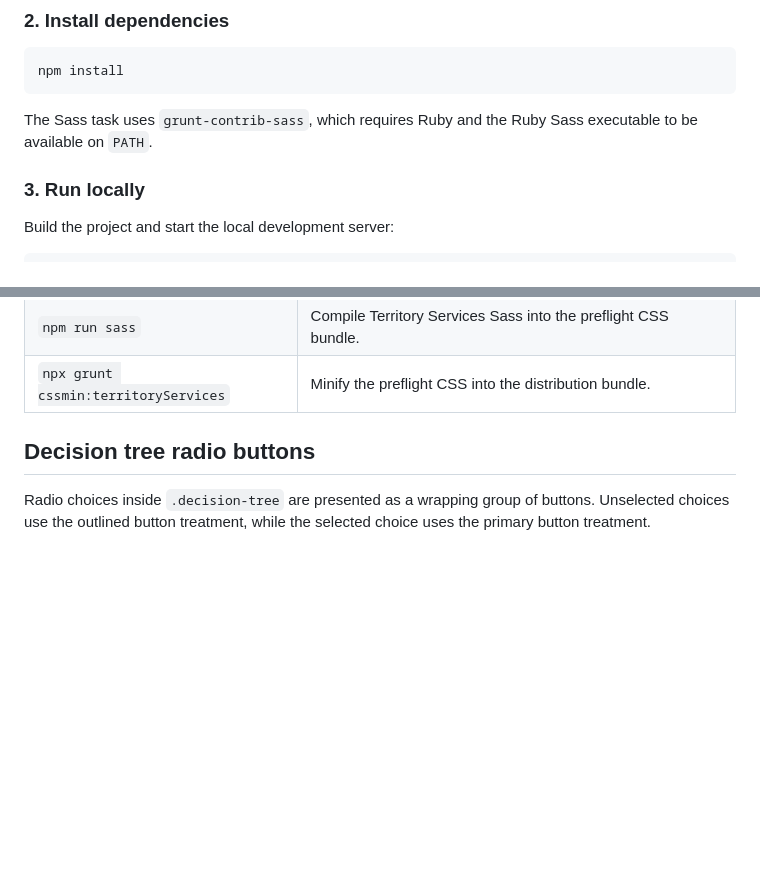
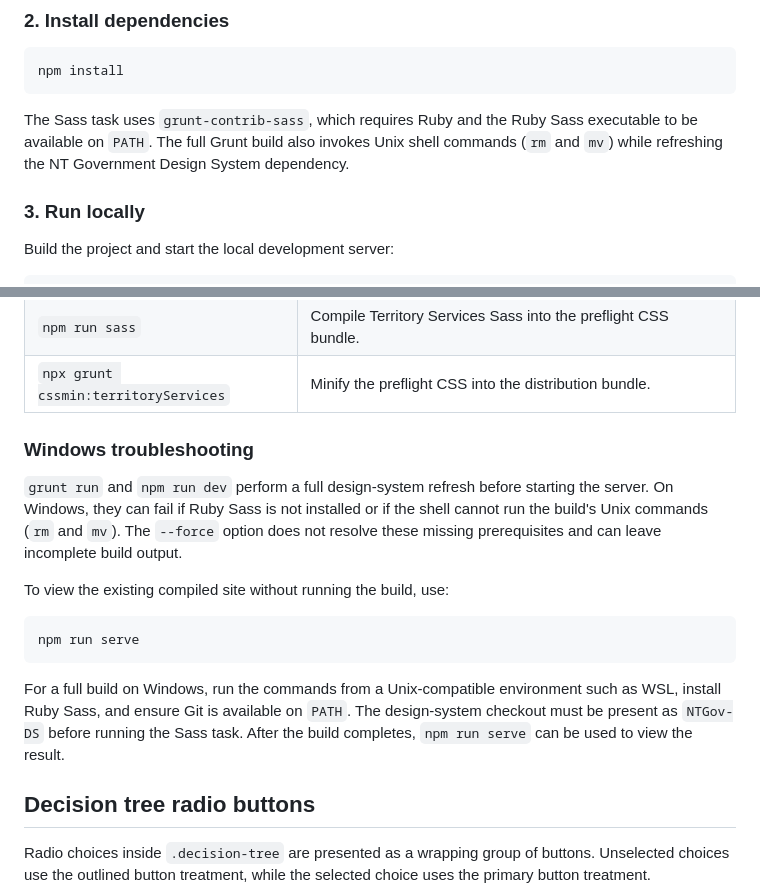
Before and after one commit to ntgovernment/territory-services, a Markdown page: README.md, 2 parts joined by grey strips. GitHub-like rendering; blank space fills up the shorter version.

Commit message:
Document Windows build troubleshooting

````diff
--- a/README.md
+++ b/README.md
@@ -21,7 +21,7 @@ Clone the Git repository to your local machine.
 npm install
 ```
 
-The Sass task uses `grunt-contrib-sass`, which requires Ruby and the Ruby Sass executable to be available on `PATH`.
+The Sass task uses `grunt-contrib-sass`, which requires Ruby and the Ruby Sass executable to be available on `PATH`. The full Grunt build also invokes Unix shell commands (`rm` and `mv`) while refreshing the NT Government Design System dependency.
 
 ### 3. Run locally
 
@@ -46,6 +46,18 @@ Other useful commands:
 | `npm run build` | Refresh the NT Government Design System dependency and build CSS and JavaScript. |
 | `npm run sass` | Compile Territory Services Sass into the preflight CSS bundle. |
 | `npx grunt cssmin:territoryServices` | Minify the preflight CSS into the distribution bundle. |
+
+### Windows troubleshooting
+
+`grunt run` and `npm run dev` perform a full design-system refresh before starting the server. On Windows, they can fail if Ruby Sass is not installed or if the shell cannot run the build's Unix commands (`rm` and `mv`). The `--force` option does not resolve these missing prerequisites and can leave incomplete build output.
+
+To view the existing compiled site without running the build, use:
+
+```bash
+npm run serve
+```
+
+For a full build on Windows, run the commands from a Unix-compatible environment such as WSL, install Ruby Sass, and ensure Git is available on `PATH`. The design-system checkout must be present as `NTGov-DS` before running the Sass task. After the build completes, `npm run serve` can be used to view the result.
 
 ## Decision tree radio buttons
 
````
